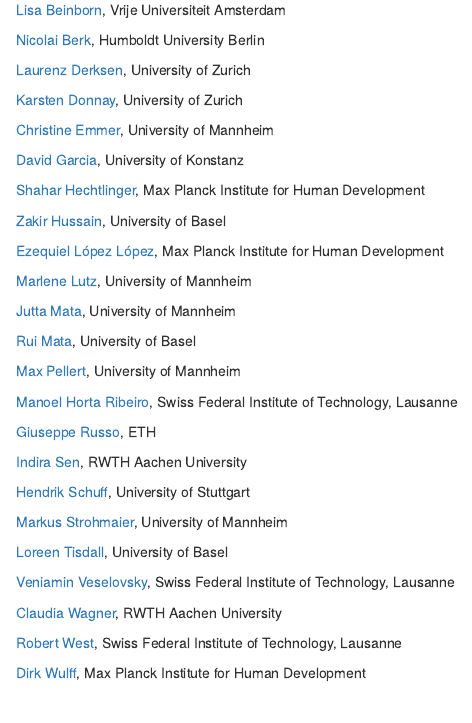
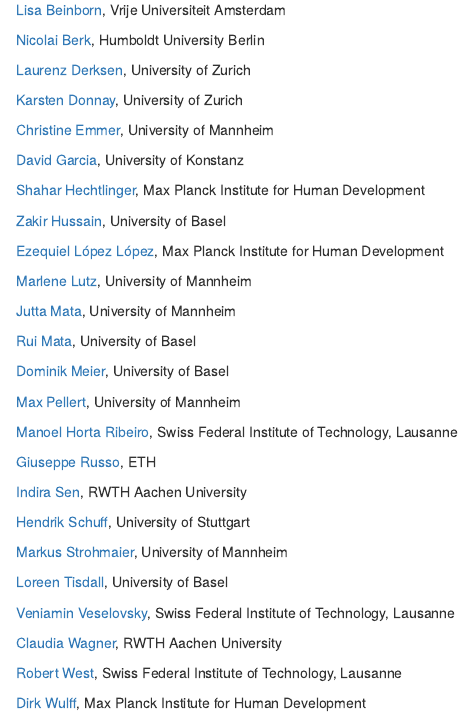
Before and after one commit to cdsbasel/LLM4behavior, an R Markdown document (people.Rmd): the page in a window 1100 px wide, from 200 px down. Rendered offline with R 4.5, knitr and Pandoc, with nearby package versions; drawn as R Markdown's standard HTML page in place of the format the file asks for.

Commit message:
update people

```diff
--- a/people.Rmd
+++ b/people.Rmd
@@ -35,6 +35,8 @@
 
 [Rui Mata](https://psychologie.unibas.ch/de/fakultaet/abteilungen/cognitive-and-decision-sciences-305/), University of Basel
 
+[Dominik Meier](https://wwz.unibas.ch/de/personen/dominik-meier/), University of Basel
+
 [Max Pellert](https://mpellert.at/), University of Mannheim
 
 [Manoel Horta Ribeiro](https://manoelhortaribeiro.github.io), Swiss Federal Institute of Technology, Lausanne
```
Also changed, not shown: 1 other file.
